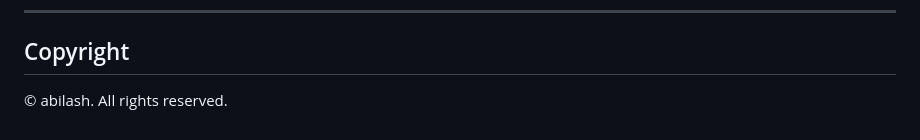
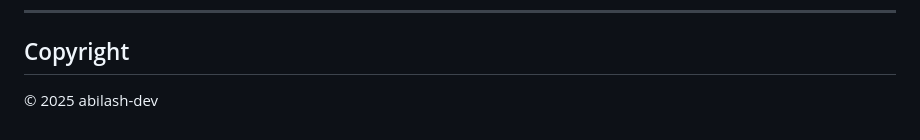
Before and after one commit to abilash-dev/AdvancedContactFormPy, a Markdown page: README.md, the part around the change. GitHub-like rendering.

```diff
--- a/README.md
+++ b/README.md
@@ -170,4 +170,4 @@ _This project is licensed under the [MIT License](LICENSE)._
 
 ## Copyright
 
-&copy; abilash. All rights reserved.
+&copy; 2025 abilash-dev
```
